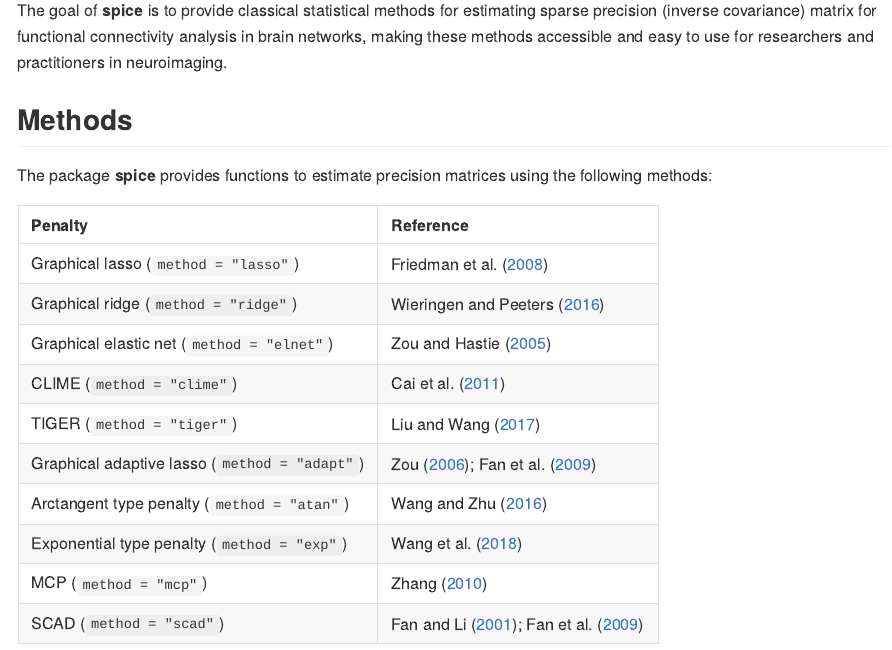
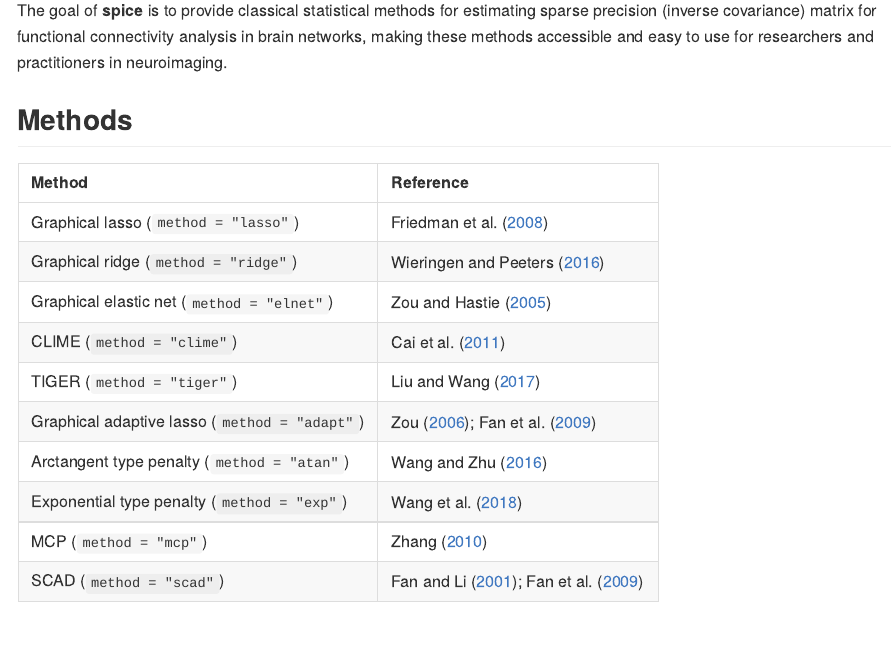
Before and after one commit to Carol-seven/fcstat, an R Markdown document (README.Rmd): the page in a window 1100 px wide, from 180 px down. The pictures show the output file README.md that the author committed with the source, drawn offline in the style of GitHub; badge pictures from the web are left out.

Commit message:
update README

```diff
--- a/README.Rmd
+++ b/README.Rmd
@@ -38,11 +38,7 @@ researchers and practitioners in neuroimaging.
 ## Methods
 
 
-The package **spice** provides functions to estimate precision matrices using
-the following methods:
-
-
-| Penalty | Reference |
+| Method | Reference |
 |:--------|:----------|
 | Graphical lasso (`method = "lasso"`) | @friedman2008sparse |
 | Graphical ridge (`method = "ridge"`) | @vanwieringen2016ridge |
```
Also changed, not shown: README.md.
